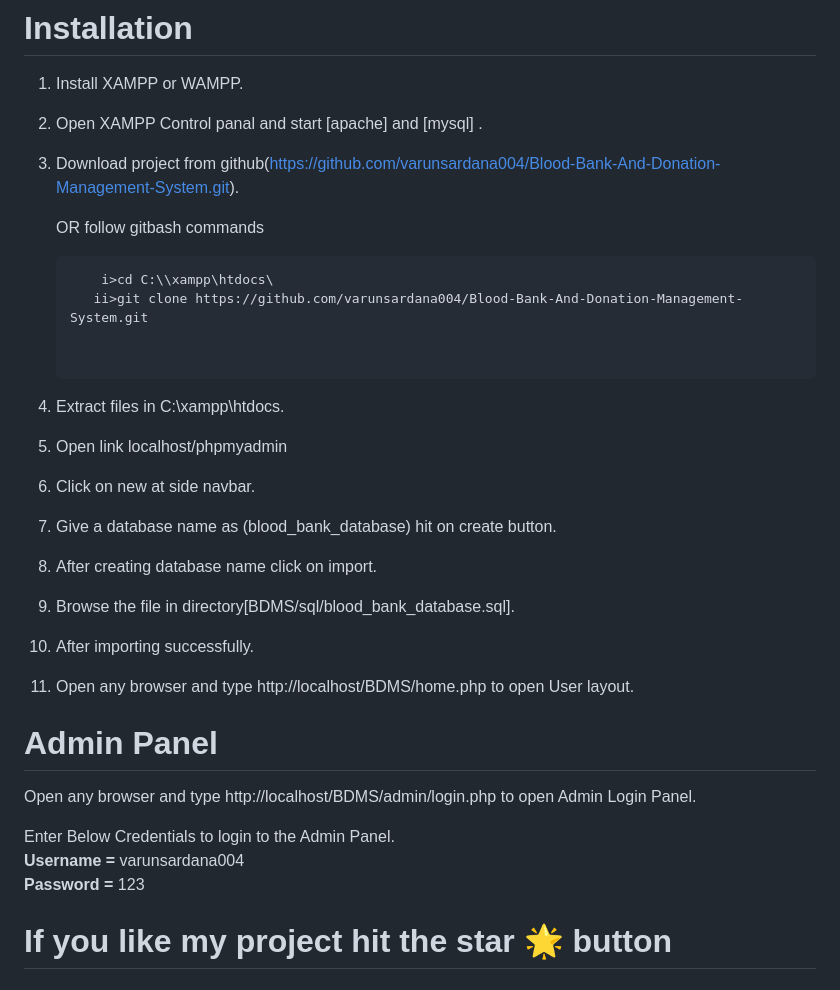
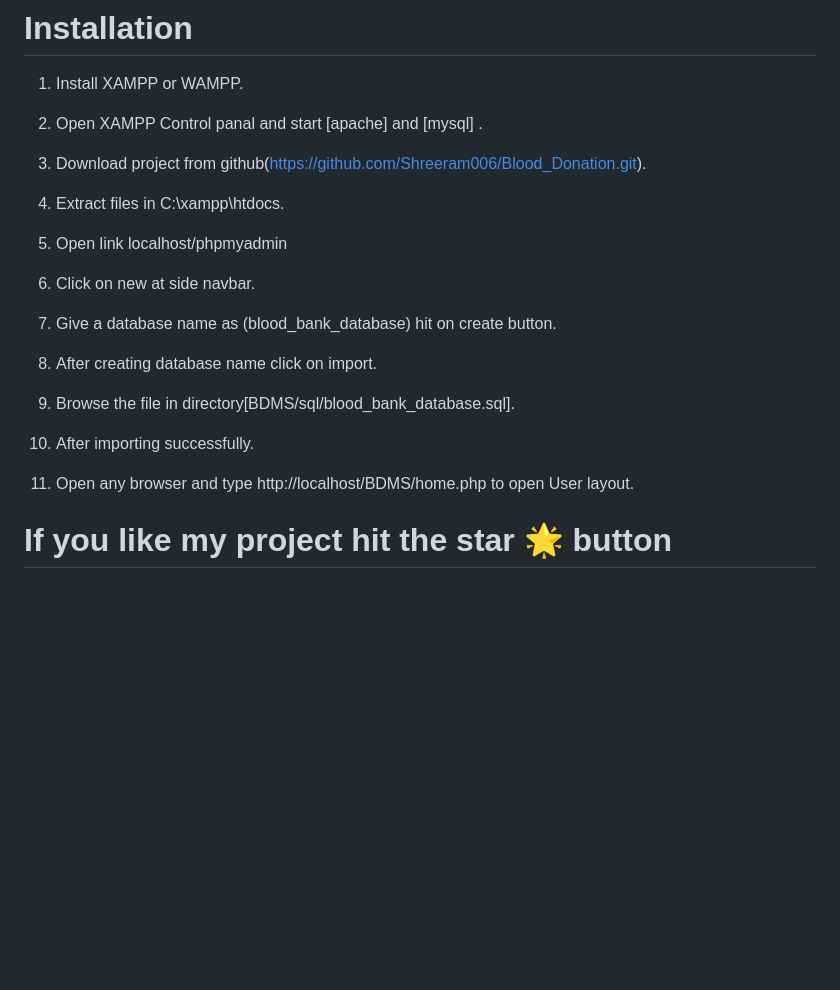
Before and after one commit to Shreeram006/Blood_Donation, a Markdown page: README.md, the part around the change. Rendered like a GitHub page; blank space fills up the shorter version.

````diff
--- a/README.md
+++ b/README.md
@@ -8,13 +8,7 @@ Blood Bank Donation System is a php based web project with both admin and user l
 
 2. Open XAMPP Control panal and start [apache] and [mysql] .
 
-3. Download project from github(https://github.com/varunsardana004/Blood-Bank-And-Donation-Management-System.git).
-
-   OR follow gitbash commands <br>
-     ```t
-         i>cd C:\\xampp\htdocs\
-        ii>git clone https://github.com/varunsardana004/Blood-Bank-And-Donation-Management-System.git
-
+3. Download project from github(https://github.com/Shreeram006/Blood_Donation.git).
 
 4. Extract files in C:\xampp\htdocs.
 
@@ -31,13 +25,6 @@ Blood Bank Donation System is a php based web project with both admin and user l
 10. After importing successfully.
 
 11. Open any browser and type http://localhost/BDMS/home.php to open User layout.
-
-# Admin Panel
-   Open any browser and type http://localhost/BDMS/admin/login.php to open Admin Login Panel.
-
-   Enter Below Credentials to login to the Admin Panel.<br>
-   <b> Username = </b> varunsardana004<br>
-   <b>Password = </b> 123
 
 # If you like my project hit the star 🌟 button
 
````
